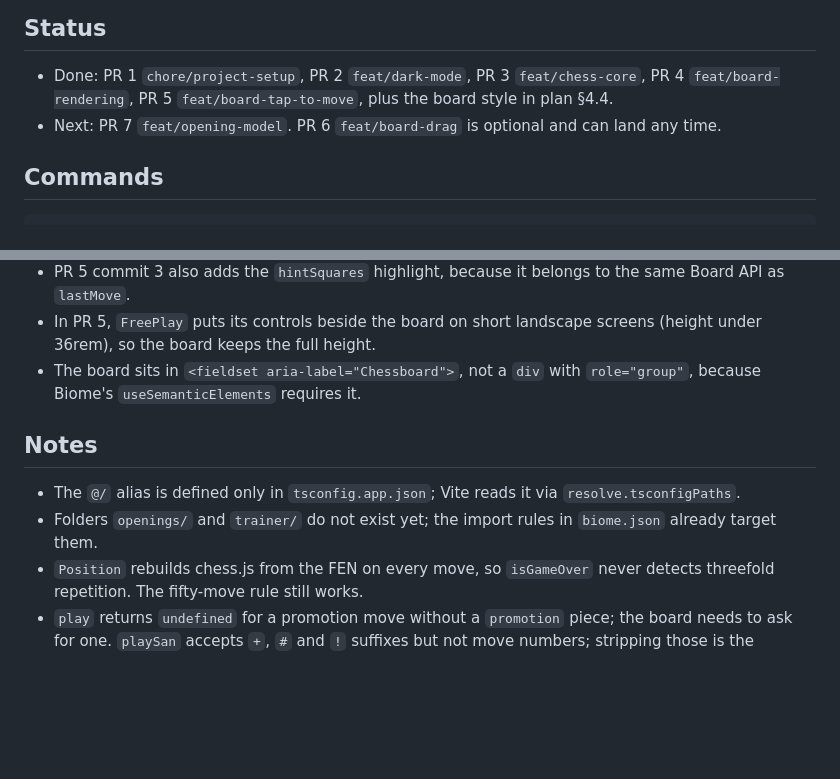
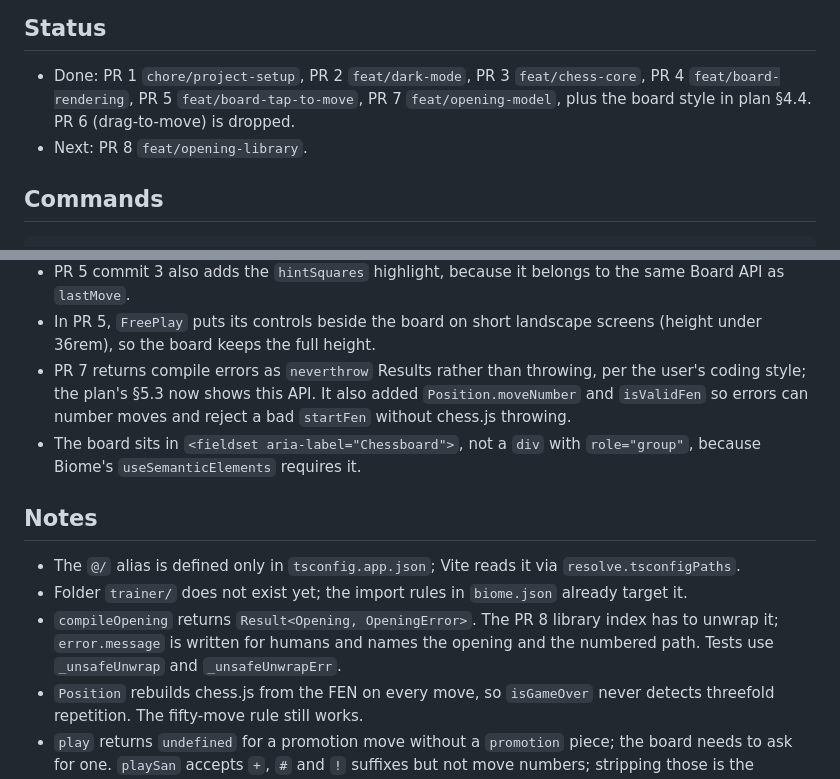
Before and after one commit to podlomar/chessdrills, a Markdown page: README.md, 2 parts joined by grey strips. Drawn GitHub-style; blank space fills up the shorter version.

Commit message:
docs: update README and plan with project state
Co-Authored-By: Claude Opus 5.5 (1M context) <noreply@anthropic.com>

```diff
--- a/README.md
+++ b/README.md
@@ -10,9 +10,9 @@ its PR list and rules, including the README and plan update before each PR.
 
 - Done: PR 1 `chore/project-setup`, PR 2 `feat/dark-mode`, PR 3
   `feat/chess-core`, PR 4 `feat/board-rendering`, PR 5
-  `feat/board-tap-to-move`, plus the board style in plan §4.4.
-- Next: PR 7 `feat/opening-model`. PR 6 `feat/board-drag` is optional and can
-  land any time.
+  `feat/board-tap-to-move`, PR 7 `feat/opening-model`, plus the board style in
+  plan §4.4. PR 6 (drag-to-move) is dropped.
+- Next: PR 8 `feat/opening-library`.
 
 ## Commands
 
@@ -45,6 +45,10 @@ npm run typecheck  # tsc -b
   the same Board API as `lastMove`.
 - In PR 5, `FreePlay` puts its controls beside the board on short landscape
   screens (height under 36rem), so the board keeps the full height.
+- PR 7 returns compile errors as `neverthrow` Results rather than throwing,
+  per the user's coding style; the plan's §5.3 now shows this API. It also
+  added `Position.moveNumber` and `isValidFen` so errors can number moves and
+  reject a bad `startFen` without chess.js throwing.
 - The board sits in `<fieldset aria-label="Chessboard">`, not a `div` with
   `role="group"`, because Biome's `useSemanticElements` requires it.
 
@@ -52,8 +56,12 @@ npm run typecheck  # tsc -b
 
 - The `@/` alias is defined only in `tsconfig.app.json`; Vite reads it via
   `resolve.tsconfigPaths`.
-- Folders `openings/` and `trainer/` do not exist yet; the import rules in
-  `biome.json` already target them.
+- Folder `trainer/` does not exist yet; the import rules in `biome.json`
+  already target it.
+- `compileOpening` returns `Result<Opening, OpeningError>`. The PR 8 library
+  index has to unwrap it; `error.message` is written for humans and names the
+  opening and the numbered path. Tests use `_unsafeUnwrap` and
+  `_unsafeUnwrapErr`.
 - `Position` rebuilds chess.js from the FEN on every move, so `isGameOver`
   never detects threefold repetition. The fifty-move rule still works.
 - `play` returns `undefined` for a promotion move without a `promotion` piece;
```
Also changed, not shown: agenda/plan-stage-1.md (+25 -3 lines).
